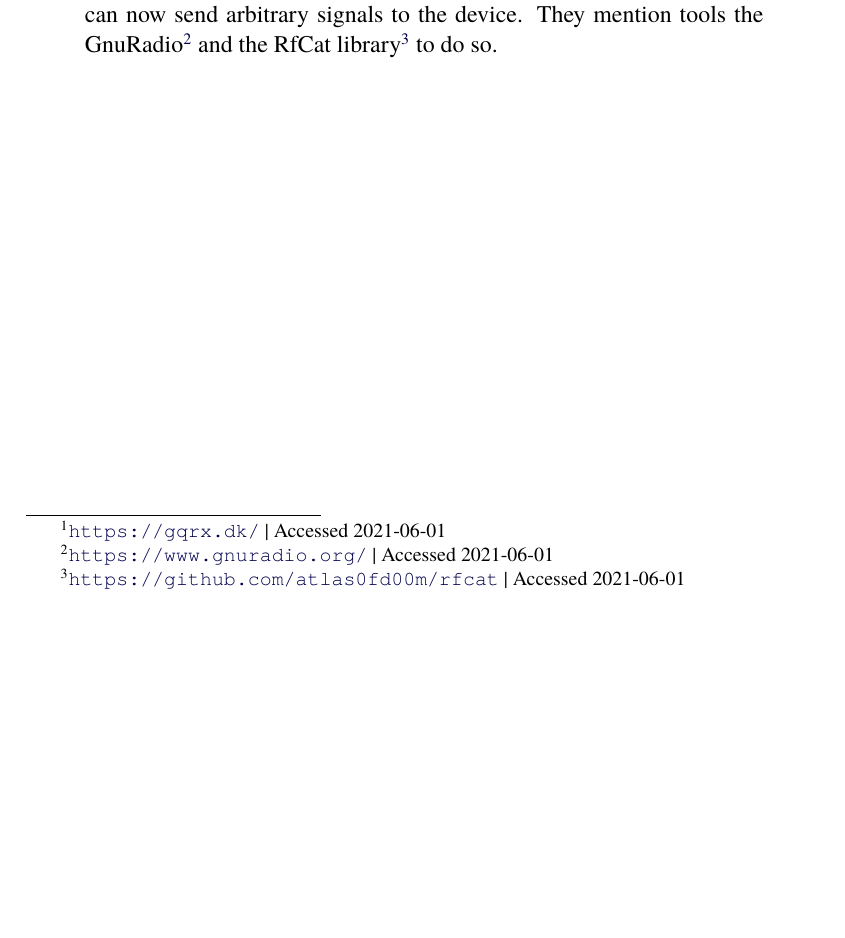
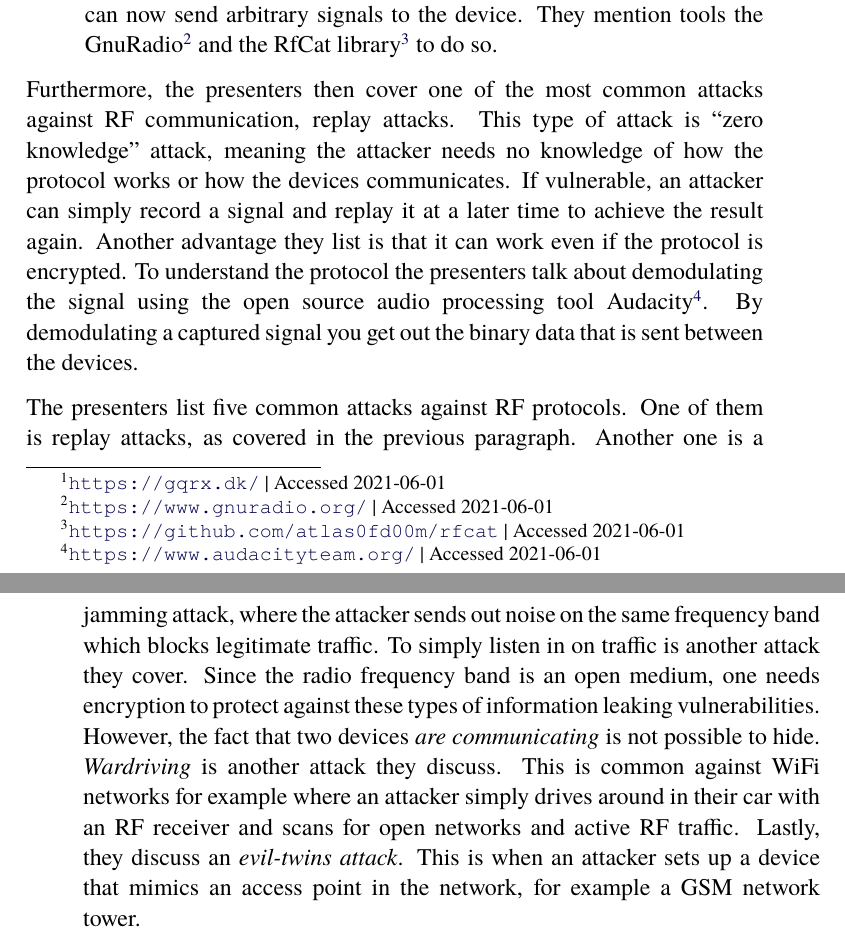
Before and after one commit to AxlLind/master-thesis, a LaTeX thesis (main.tex, which reads chapters/4-related-work.tex): part of page 42 of 89 before the commit and two parts of pages 42 and 43 of 90 after it, the two joined at a grey line, cut so that both start at the same text, the shorter picture padded with empty space. Compiled offline with pdfLaTeX.

Commit message:
Related work: Finish up section on RF exploit talk

```diff
--- a/chapters/4-related-work.tex
+++ b/chapters/4-related-work.tex
@@ -89,3 +89,6 @@ The authors go on to outline a process for how to assess the RF security of a de
 
     \item \textbf{Transmission}. When you know the frequency and modulation type you can now send arbitrary signals to the device. They mention tools the GnuRadio\footnotelink{https://www.gnuradio.org/}{2021-06-01} and the RfCat library\footnotelink{https://github.com/atlas0fd00m/rfcat}{2021-06-01} to do so.
 \end{enumerate}
+Furthermore, the presenters then cover one of the most common attacks against RF communication, replay attacks. This type of attack is \enquote{zero knowledge} attack, meaning the attacker needs no knowledge of how the protocol works or how the devices communicates. If vulnerable, an attacker can simply record a signal and replay it at a later time to achieve the result again. Another advantage they list is that it can work even if the protocol is encrypted. To understand the protocol the presenters talk about demodulating the signal using the open source audio processing tool Audacity\footnotelink{https://www.audacityteam.org/}{2021-06-01}. By demodulating a captured signal you get out the binary data that is sent between the devices.
+
+The presenters list five common attacks against RF protocols. One of them is replay attacks, as covered in the previous paragraph. Another one is a jamming attack, where the attacker sends out noise on the same frequency band which blocks legitimate traffic. To simply listen in on traffic is another attack they cover. Since the radio frequency band is an open medium, one needs encryption to protect against these types of information leaking vulnerabilities. However, the fact that two devices \textit{are communicating} is not possible to hide. \textit{Wardriving} is another attack they discuss. This is common against WiFi networks for example where an attacker simply drives around in their car with an RF receiver and scans for open networks and active RF traffic. Lastly, they discuss an \textit{evil-twins attack}. This is when an attacker sets up a device that mimics an access point in the network, for example a GSM network tower.
```
